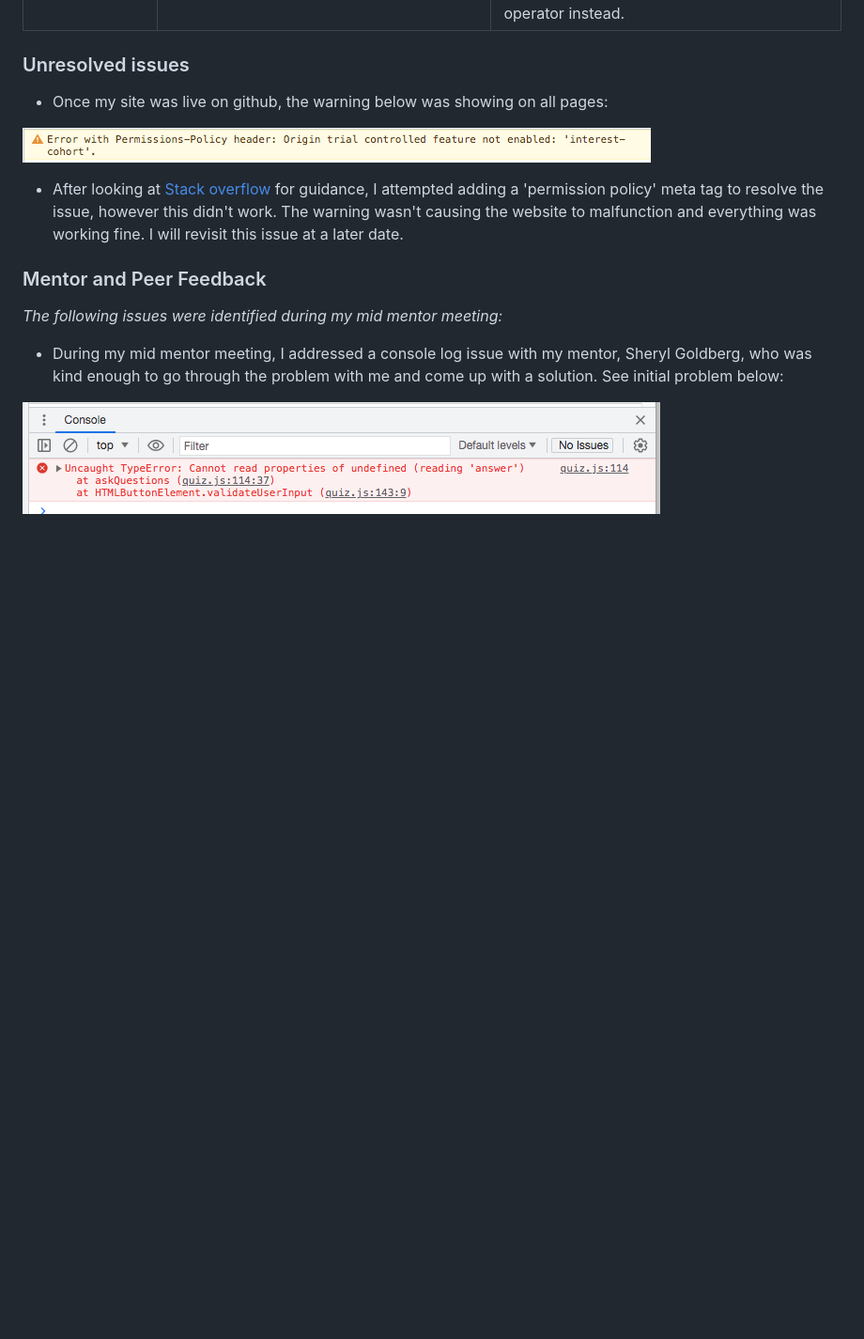
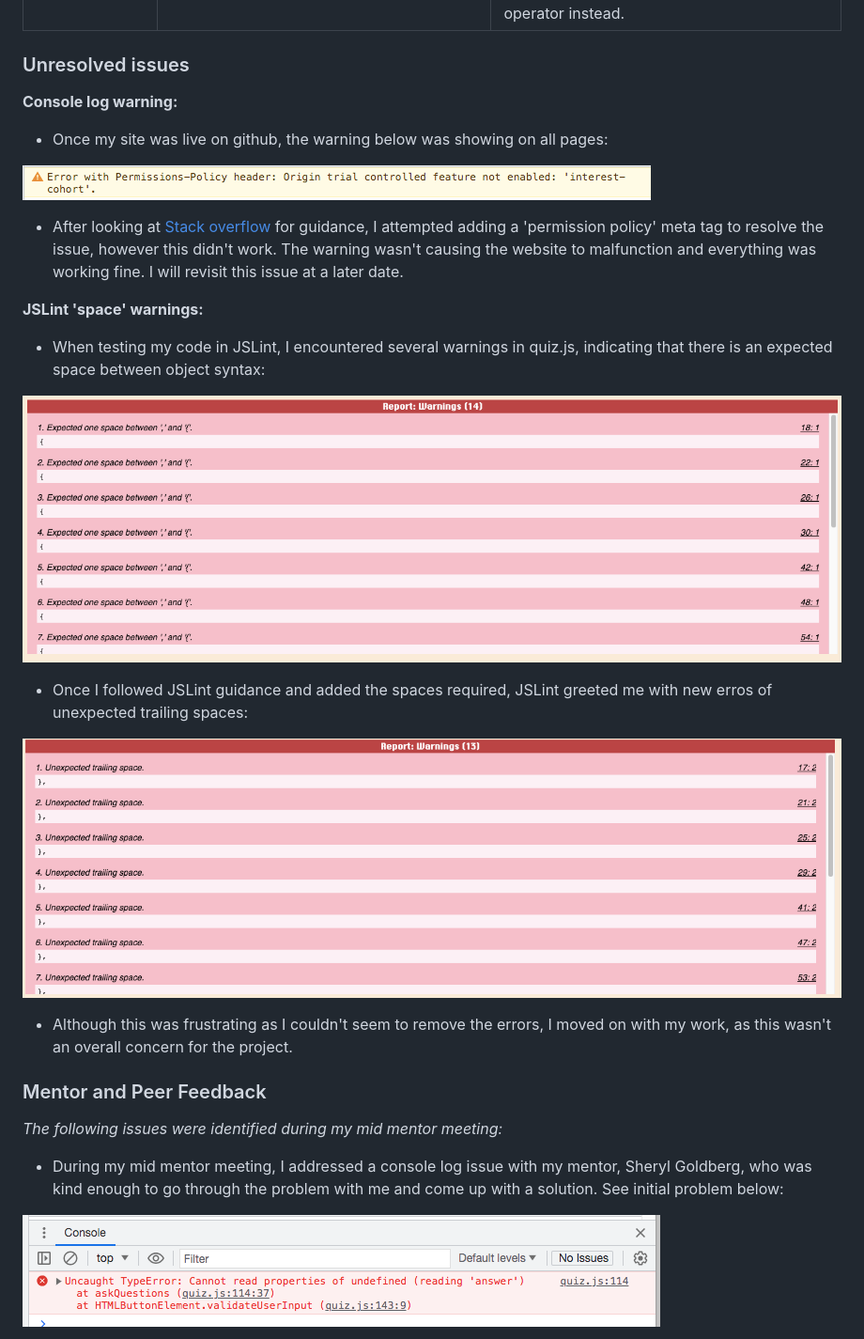
Before and after one commit to ClaraR93/Discover-South-Wales, a Markdown page: TESTING.md, the part around the change. Shown: that part at 94% size. Drawn GitHub-style; pictures changed too: docs/images/js-lint-warning-trailing-space.png (added), docs/images/jslint-warning-space-required.png (added); blank space fills up the shorter version.

Commit message:
Upload js-lint-warning-trailing-spaces.png and js-lint-spaces-required.png to docs/images/ and add content to TESTING.md

```diff
--- a/TESTING.md
+++ b/TESTING.md
@@ -171,11 +171,25 @@ Unexpected '++' | This issue was flagging up on line 123 containing 'currentQues
 
 ### Unresolved issues
 
+**Console log warning:**
+
 - Once my site was live on github, the warning below was showing on all pages:
 
 ![Interest-cohort warning error](docs/images/console-log-warning-interest-cohort.png)
 
 - After looking at [Stack overflow](https://stackoverflow.com/questions/69619035/error-with-permissions-policy-header-unrecognized-feature-interest-cohort) for guidance, I attempted adding a 'permission policy' meta tag to resolve the issue, however this didn't work. The warning wasn't causing the website to malfunction and everything was working fine. I will revisit this issue at a later date.
+
+**JSLint 'space' warnings:**
+
+- When testing my code in JSLint, I encountered several warnings in quiz.js, indicating that there is an expected space between object syntax:
+
+![JSlint space warning](docs/images/jslint-warning-space-required.png)
+
+- Once I followed JSLint guidance and added the spaces required, JSLint greeted me with new erros of unexpected trailing spaces:
+
+![JSlint unexpected trailing spaces](docs/images/js-lint-warning-trailing-space.png)
+
+- Although this was frustrating as I couldn't seem to remove the errors, I moved on with my work, as this wasn't an overall concern for the project.
 
 ### Mentor and Peer Feedback
 
```
Also changed, not shown: 1 other file.
